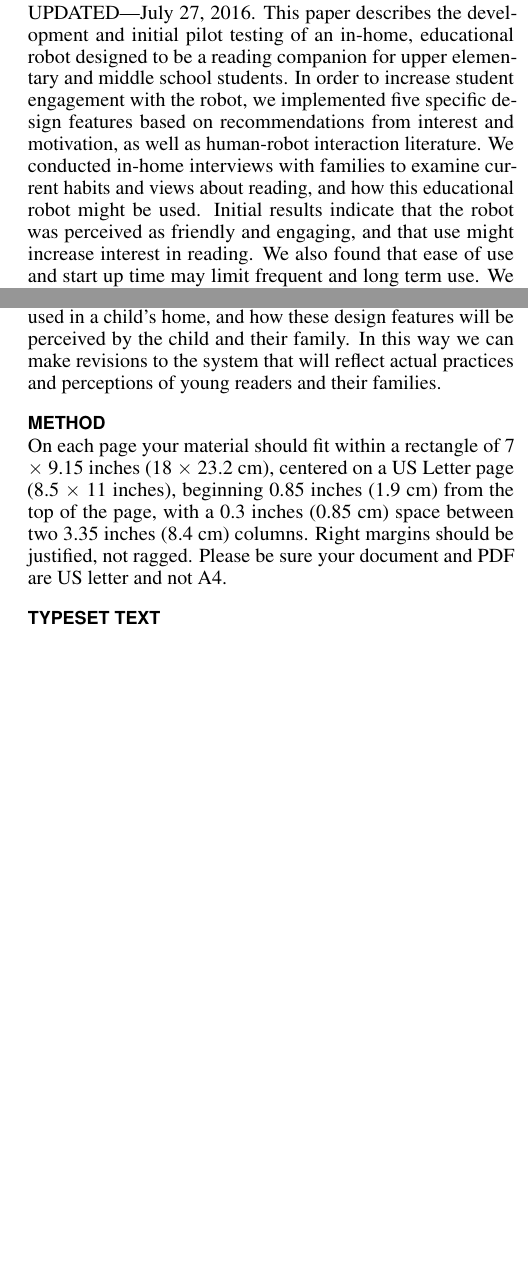
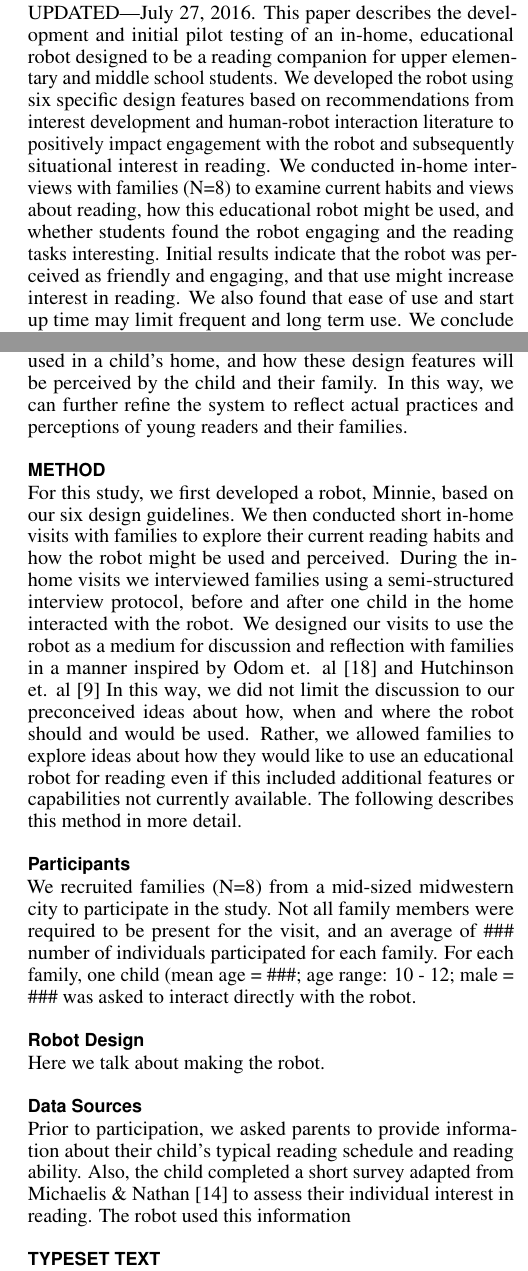
Before and after one commit to jemichaelis/CHI_2017_Minnie, a LaTeX document (chi17-michaelis.tex): two parts of the columns of pages 1 and 2 of 5 before the commit and two parts of the columns of pages 1 and 2 of 6 after it, joined at a grey line, cut so that both start at the same text, the shorter picture padded with empty space. Compiled offline with pdfLaTeX.

Commit message:
update 7-26: JM
Large revision to abstract and some revision to intro.  Added the
beginning of methods.  Added several citations to bib.

```diff
--- a/chi17-michaelis.tex
+++ b/chi17-michaelis.tex
@@ -152,7 +152,8 @@
 \maketitle
 
 \begin{abstract}
-  UPDATED---\today. This paper describes the development and initial pilot testing of an in-home, educational robot designed to be a reading companion for upper elementary and middle school students.  In order to increase student engagement with the robot, we implemented five specific design features based on recommendations from interest and motivation, as well as human-robot interaction literature.  We conducted in-home interviews with families to examine current habits and views about reading, and how this educational robot might be used.  Initial results indicate that the robot was perceived as friendly and engaging, and that use might increase interest in reading.  We also found that ease of use and start up time may limit frequent and long term use.  We conclude with design recommendations and future work based on these findings.
+  UPDATED---\today. This paper describes the development and initial pilot testing of an in-home, educational robot designed to be a reading companion for upper elementary and middle school students. We developed the robot using six specific design features based on recommendations from interest development and human-robot interaction literature to positively impact engagement with the robot and subsequently situational interest in reading. We conducted in-home interviews with families (N=8) to examine current habits and views about reading, how this educational robot might be used, and whether students found the robot engaging and the reading tasks interesting. Initial results indicate that the robot was perceived as friendly and engaging, and that use might increase interest in reading. We also found that ease of use and start up time may limit frequent and long term use. We conclude with design recommendations and future work based on these findings.
+  %143 words, 150 max
 \end{abstract}
 
 \category{H.5.m.}{Information Interfaces and Presentation
@@ -168,5 +169,5 @@ With drastic technological advances in the last decade, the viability of using r
 
 Han, Jo, Park \& Kim \cite{Han:2005} were among the first to report on testing an educational robot for children in their homes. They found that a home robot promoted engagement, interest, and learning; and was also considered friendlier than other learning media. These increases may be due to a robot's ability to make better social connections and perform appropriate behavioral strategies than other computerized agents \cite{Brown:2013}.
 
-In this study we utilize research in interest development as well as in human-robot interactions to identify guidelines for increased student engagement in a reading task. Interest development literature suggests that successfully \textit{triggering} (or catching), and then \textit{maintaining} (or holding) a student's interest during successive interactions can promote the development of sustained individual interest \cite{Hidi:2006, Mitchell:1993}.  Guidelines for increasing catch and hold interest from this area of research include providing students with autonomy in choosing educational materials \cite{Jones:2011}; setting and monitoring reading goals \cite{Cabral:2015}; providig materials that align with student topic interests \cite{Ainley:2002} and that students believe they have the ability to be successful with; and providing social partners who indicate interest in an activity \cite{Sansone:2005}. Findings from Human-Robot Interaction studies also provide several guidelines for increasing engagement during robot interactions, including: the robot making direct eye contact when speaking to an individual \cite{Mutlu:2011}; providing tailored recommendations for content \cite{Lim:2013}; expressing empathy \cite{Leite:2012}.
+In this study we utilize research in interest development as well as in human-robot interactions to identify guidelines for increased student engagement in a reading task. Interest development literature suggests that successfully \textit{triggering} (or catching), and then \textit{maintaining} (or holding) a student's interest during successive interactions can promote the development of sustained individual interest \cite{Hidi:2006, Mitchell:1993}. Guidelines for increasing catch and hold interest from this area of research include providing students with autonomy in choosing educational materials \cite{Jones:2011}; setting and monitoring reading goals \cite{Cabral:2015}; providig materials that align with student topic interests \cite{Ainley:2002} and that students believe they have the ability to be successful with; and providing social partners who indicate interest in the activity \cite{Sansone:2005}. Findings from Human-Robot Interaction studies also provide several guidelines for increasing engagement during robot interactions, including: the robot making direct eye contact when speaking to an individual \cite{Mutlu:2011}; providing tailored recommendations for content \cite{Lim:2013}; expressing empathy \cite{Leite:2012}; and making reference to previous interactions \cite{Leite:2009}.
 
@@ -174,13 +175,17 @@ Based on these design guidelines we believe a robotic agent may be a powerful to
 
-Before large scale testing of such a system, it is important to gain a better understanding of how this type of robot may be used in a child's home, and how these design features will be perceived by the child and their family.  In this way we can make revisions to the system that will reflect actual practices and perceptions of young readers and their families.
+Before large scale testing of such a system, it is important to gain a better understanding of how this type of robot may be used in a child's home, and how these design features will be perceived by the child and their family. In this way, we can further refine the system to reflect actual practices and perceptions of young readers and their families.
 
 \section{METHOD}
-On each page your material should fit within a rectangle of 7 $\times$
-9.15 inches (18 $\times$ 23.2 cm), centered on a US Letter page (8.5
-$\times$ 11 inches), beginning 0.85 inches (1.9 cm) from the top of
-the page, with a 0.3 inches (0.85 cm) space between two 3.35 inches
-(8.4 cm) columns. Right margins should be justified, not
-ragged. Please be sure your document and PDF are US letter and not A4.
+ For this study, we first developed a robot, Minnie, based on our six design guidelines. We then conducted short in-home visits with families to explore their current reading habits and how the robot might be used and perceived. During the in-home visits we interviewed families using a semi-structured interview protocol, before and after one child in the home interacted with the robot.  We designed our visits to use the robot as a medium for discussion and reflection with families in a manner inspired by Odom et. al \cite{Odom:2012} and Hutchinson et. al \cite{Hutchinson:2003} In this way, we did not limit the discussion to our preconceived ideas about how, when and where the robot should and would be used. Rather, we allowed families to explore ideas about how they would like to use an educational robot for reading even if this included additional features or capabilities not currently available. The following describes this method in more detail.
+
+\subsection{Participants}
+ We recruited families (N=8) from a mid-sized midwestern city to participate in the study. Not all family members were required to be present for the visit, and an average of \#\#\# number of individuals participated for each family. For each family, one child (mean age = \#\#\#; age range: 10 - 12; male = \#\#\# was asked to interact directly with the robot.
+
+\subsection{Robot Design}
+ Here we talk about making the robot.
+
+\subsection{Data Sources}
+  Prior to participation, we asked parents to provide information about their child's typical reading schedule and reading ability.  Also, the child completed a short survey adapted from Michaelis \& Nathan \cite{Michaelis:2015} to assess their individual interest in reading.  The robot used this information
 
 \section{Typeset Text}
 The styles contained in this document have been modified from the
```
Also changed, not shown: chi17-michaelis.bib (+41 -1 lines), chi17-michaelis.tex (2 more changed lines).
